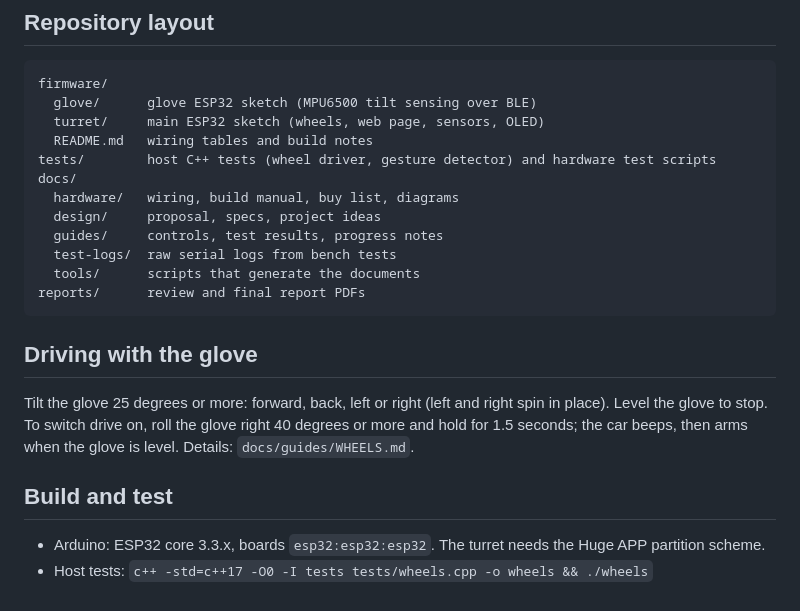
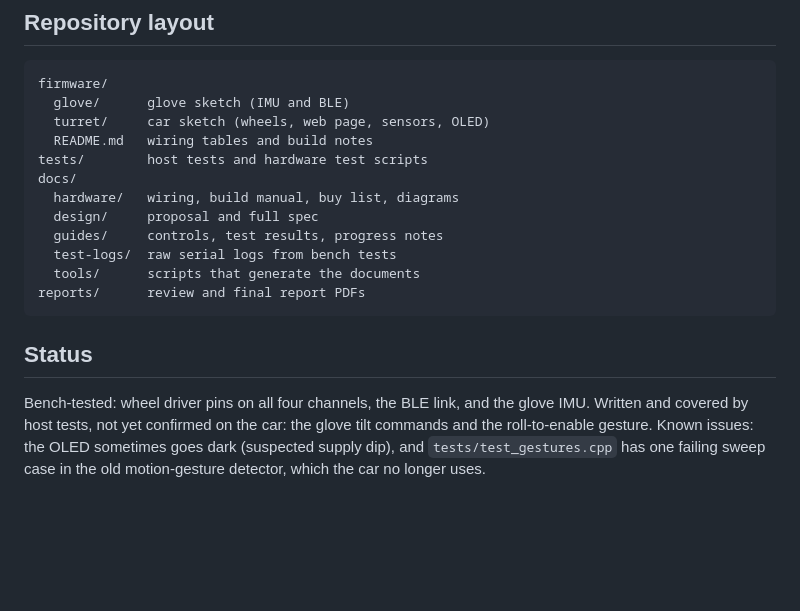
Before and after one commit to 1206likith/gesture-sentry, a Markdown page: README.md, the part around one of its changes. Rendered like a GitHub page; blank space fills up the shorter version.

````diff
--- a/README.md
+++ b/README.md
@@ -106,24 +56,19 @@ future unresolved Amazon links in this or other projects.
 
 ```
 firmware/
-  glove/      glove ESP32 sketch (MPU6500 tilt sensing over BLE)
-  turret/     main ESP32 sketch (wheels, web page, sensors, OLED)
+  glove/      glove sketch (IMU and BLE)
+  turret/     car sketch (wheels, web page, sensors, OLED)
   README.md   wiring tables and build notes
-tests/        host C++ tests (wheel driver, gesture detector) and hardware test scripts
+tests/        host tests and hardware test scripts
 docs/
   hardware/   wiring, build manual, buy list, diagrams
-  design/     proposal, specs, project ideas
+  design/     proposal and full spec
   guides/     controls, test results, progress notes
   test-logs/  raw serial logs from bench tests
   tools/      scripts that generate the documents
 reports/      review and final report PDFs
 ```
 
-## Driving with the glove
+## Status
 
-Tilt the glove 25 degrees or more: forward, back, left or right (left and right spin in place). Level the glove to stop. To switch drive on, roll the glove right 40 degrees or more and hold for 1.5 seconds; the car beeps, then arms when the glove is level. Details: `docs/guides/WHEELS.md`.
-
-## Build and test
-
-- Arduino: ESP32 core 3.3.x, boards `esp32:esp32:esp32`. The turret needs the Huge APP partition scheme.
-- Host tests: `c++ -std=c++17 -O0 -I tests tests/wheels.cpp -o wheels && ./wheels`
+Bench-tested: wheel driver pins on all four channels, the BLE link, and the glove IMU. Written and covered by host tests, not yet confirmed on the car: the glove tilt commands and the roll-to-enable gesture. Known issues: the OLED sometimes goes dark (suspected supply dip), and `tests/test_gestures.cpp` has one failing sweep case in the old motion-gesture detector, which the car no longer uses.
````
Also changed, not shown: other parts of README.md (+43 -93 lines).
